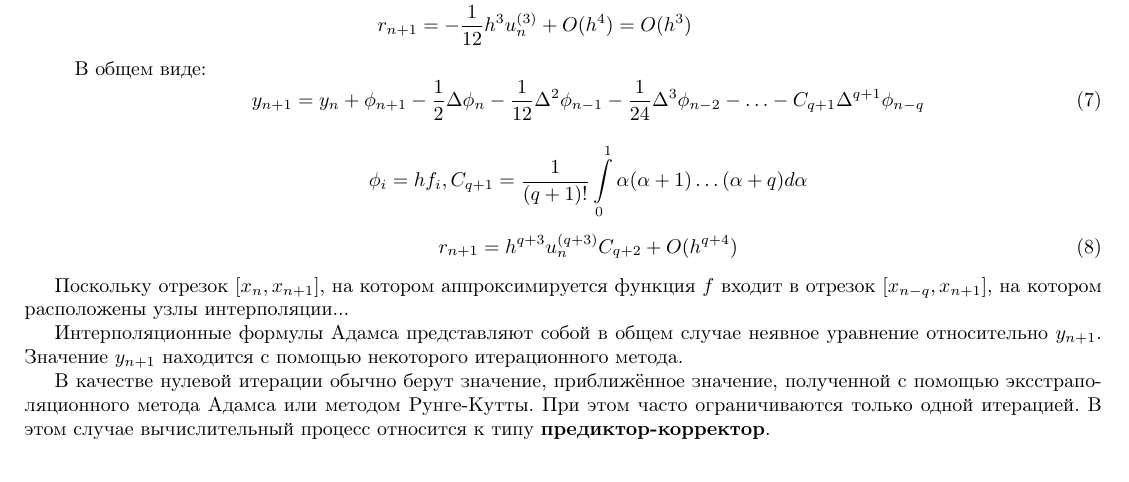
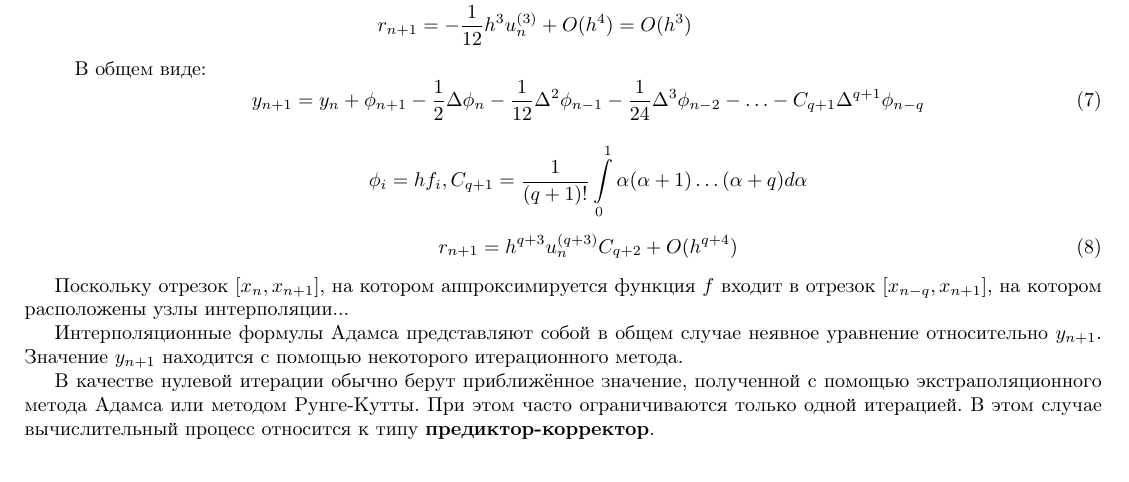
Before and after one commit to bsu-docs/numerical-analysis, a LaTeX problem sheet (semester5/exam/answers.tex, which reads semester5/exam/question21.tex): part of page 29 of 42, cut so that both start at the same text. The pictures show the PDF file semester5/exam/answers.pdf that the author committed with the source.

Commit message:
Fix typo in question 21

```diff
--- a/semester5/exam/question21.tex
+++ b/semester5/exam/question21.tex
@@ -78,7 +78,7 @@
 уравнение относительно $y_{n + 1}$. Значение $y_{n + 1}$ находится с помощью
 некоторого итерационного метода.
 
-В качестве нулевой итерации обычно берут значение, приближённое значение,
-полученной с помощью эксстраполяционного метода Адамса или методом Рунге-Кутты.
+В качестве нулевой итерации обычно берут приближённое значение,
+полученной с помощью экстраполяционного метода Адамса или методом Рунге-Кутты.
 При этом часто ограничиваются только одной итерацией. В этом случае вычислительный
 процесс относится к типу \textbf{предиктор-корректор}.
```
Also changed, not shown: semester5/exam/answers.pdf.
